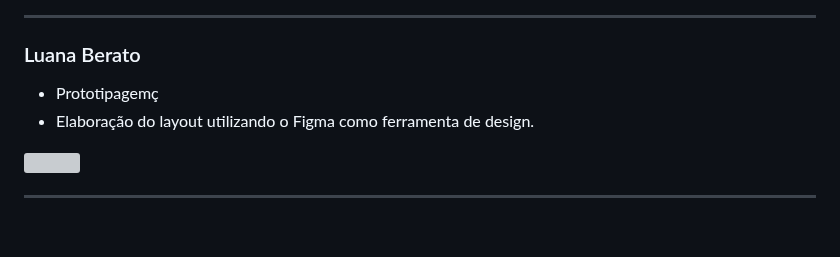
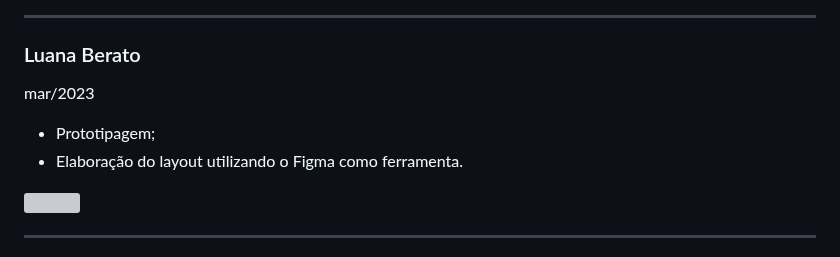
Before and after one commit to ICEI-PUC-Minas-PMV-SInt/pmv-sint-2023-1-e3-proj-back-t1-time1-proj-acervo, a Markdown page: docs/07-Programação de Funcionalidades.md, the part around the change. GitHub-like rendering; blank space fills up the shorter version; grey boxes are pictures that could not be loaded.

```diff
--- a/docs/07-Programação de Funcionalidades.md
+++ b/docs/07-Programação de Funcionalidades.md
@@ -23,8 +23,9 @@ semana 25/04 - 02/05
 ------
 
 ### Luana Berato
-- Prototipagemç
-- Elaboração do layout utilizando o Figma como ferramenta de design.
+mar/2023
+- Prototipagem;
+- Elaboração do layout utilizando o Figma como ferramenta.
 <img width="660" src="https://github.com/ICEI-PUC-Minas-PMV-SInt/pmv-sint-2023-1-e3-proj-back-t1-time1-proj-acervo/assets/68722599/0a96c9e0-59ab-456d-ac41-bc61d1d632d7">
 
 ------
```
